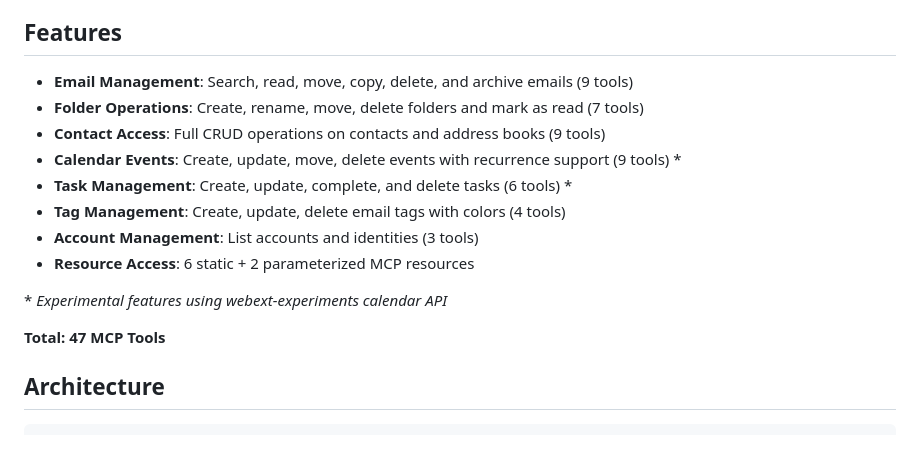
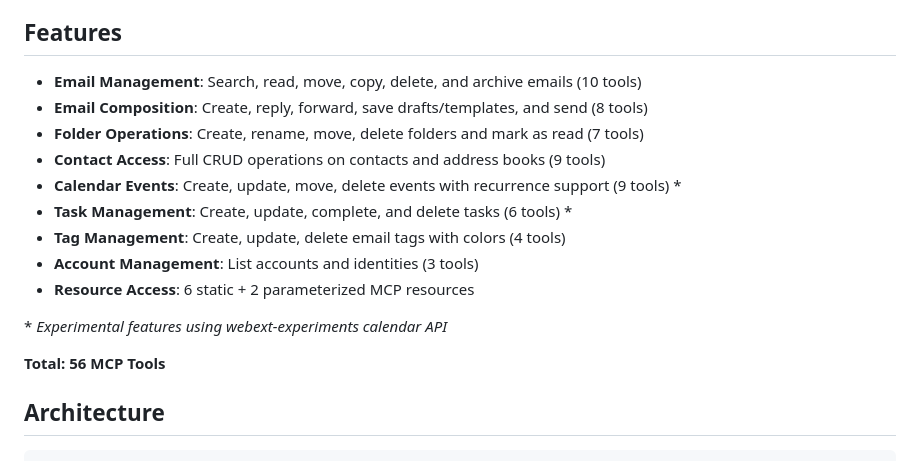
Before and after one commit to assistance-micro-design/zileo-mcp-thunderbird, a Markdown page: README.md, the part around the change. Drawn GitHub-style.

```diff
--- a/README.md
+++ b/README.md
@@ -4,7 +4,8 @@ Model Context Protocol (MCP) server for Thunderbird email client integration. Th
 
 ## Features
 
-- **Email Management**: Search, read, move, copy, delete, and archive emails (9 tools)
+- **Email Management**: Search, read, move, copy, delete, and archive emails (10 tools)
+- **Email Composition**: Create, reply, forward, save drafts/templates, and send (8 tools)
 - **Folder Operations**: Create, rename, move, delete folders and mark as read (7 tools)
 - **Contact Access**: Full CRUD operations on contacts and address books (9 tools)
 - **Calendar Events**: Create, update, move, delete events with recurrence support (9 tools) \*
@@ -15,7 +16,7 @@ Model Context Protocol (MCP) server for Thunderbird email client integration. Th
 
 \* _Experimental features using webext-experiments calendar API_
 
-**Total: 47 MCP Tools**
+**Total: 56 MCP Tools**
 
 ## Architecture
 
```
Also changed, not shown: docs/thunderbird-mcp-tools.md (+185 -41 lines).
